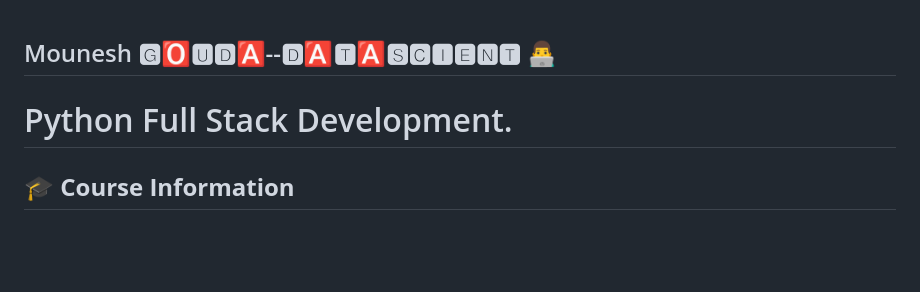
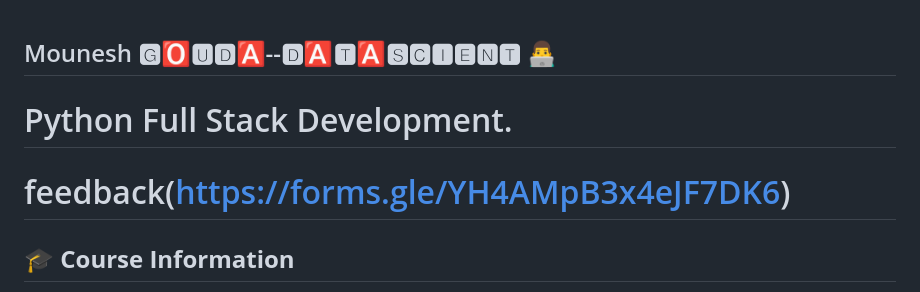
Before and after one commit to Mouneshgouda/Python, a Markdown page: README.MD, the part around the change. GitHub-like rendering; blank space fills up the shorter version.

```diff
--- a/README.MD
+++ b/README.MD
@@ -1,8 +1,9 @@
+
 <h2><div style="font-family: Trebuchet MS; background-color: #1b191d; color: #FFFFFF; padding: 12px; font-size: 35px; line-height: 1.5;text-align: center; line-height: 1.;">Mounesh 🅶🅾🆄🅳🅰--🅳🅰🆃🅰🆂🅲🅸🅴🅽🆃 👨‍💻</div>
 
 
 # Python Full Stack Development.
-
+# feedback(https://forms.gle/YH4AMpB3x4eJF7DK6)
 
 ## **🎓 Course Information**
 
```
